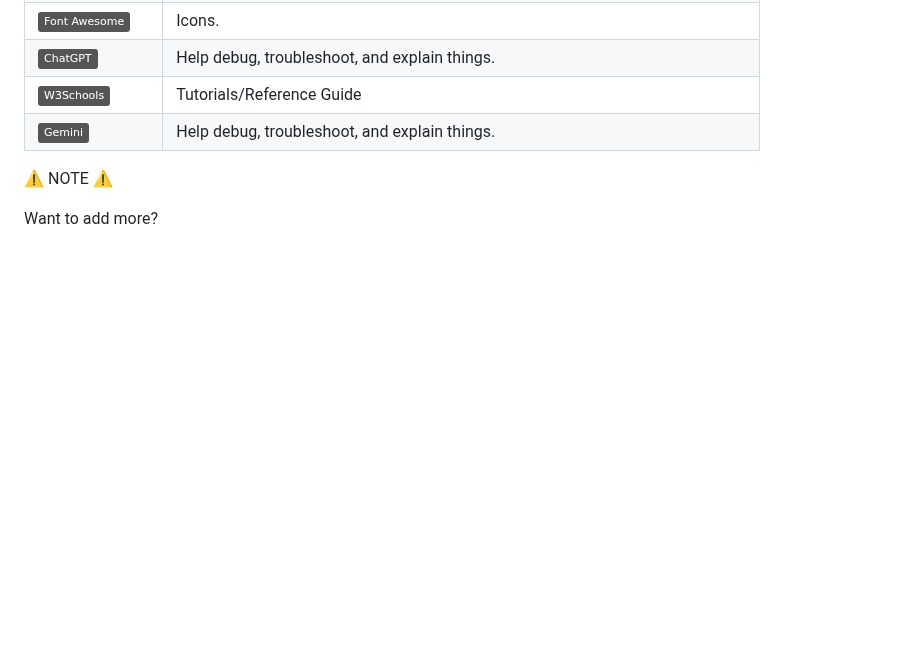
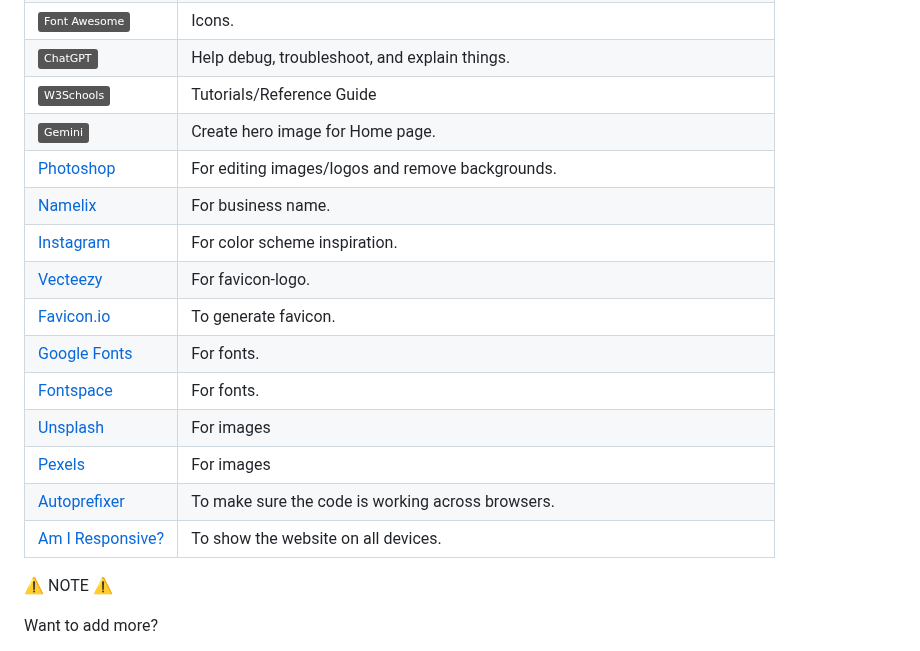
Before and after one commit to ssannejohansson/MP3-bark-and-brush, a Markdown page: README.md, the part around one of its changes. Rendered like a GitHub page; badges without logos; blank space fills up the shorter version.

```diff
--- a/README.md
+++ b/README.md
@@ -257,7 +229,19 @@ A few examples are listed below to align with possible ways to improve on the sa
 | [![badge](https://img.shields.io/badge/Font_Awesome-grey?logo=fontawesome&logoColor=528DD7)](https://fontawesome.com) | Icons. |
 | [![badge](https://img.shields.io/badge/ChatGPT-grey?logo=openai&logoColor=75A99C)](https://chat.openai.com) | Help debug, troubleshoot, and explain things. |
 | [![badge](https://img.shields.io/badge/W3Schools-grey?logo=w3schools&logoColor=04AA6D)](https://www.w3schools.com) | Tutorials/Reference Guide |
-| [![badge](https://img.shields.io/badge/Gemini-grey?logo=googlegemini&logoColor=#8E75B2)](https://gemini.google.com) | Help debug, troubleshoot, and explain things. |
+| [![badge](https://img.shields.io/badge/Gemini-grey?logo=googlegemini&logoColor=#8E75B2)](https://gemini.google.com) | Create hero image for Home page. |
+| [Photoshop](https://photoshop.adobe.com/) | For editing images/logos and remove backgrounds. |
+| [Namelix](https://namelix.com) | For business name. |
+| [Instagram](https://www.instagram.com/) | For color scheme inspiration. |
+| [Vecteezy](https://www.vecteezy.com/) | For favicon-logo. |
+| [Favicon.io](Favicon.io ) | To generate favicon. |
+| [Google Fonts](https://fonts.google.com/) | For fonts. |
+| [Fontspace](https://www.fontspace.com/) | For fonts. |
+| [Unsplash](https://unsplash.com/) | For images |
+| [Pexels](https://pexels.com/) | For images |
+|[Autoprefixer](https://autoprefixer.github.io/) | To make sure the code is working across browsers. |
+| [Am I Responsive?](https://ui.dev/amiresponsive) | To show the website on all devices. |
+
 
 ⚠️ NOTE ⚠️
 
```
Also changed, not shown: other parts of README.md (+28 -72 lines).
